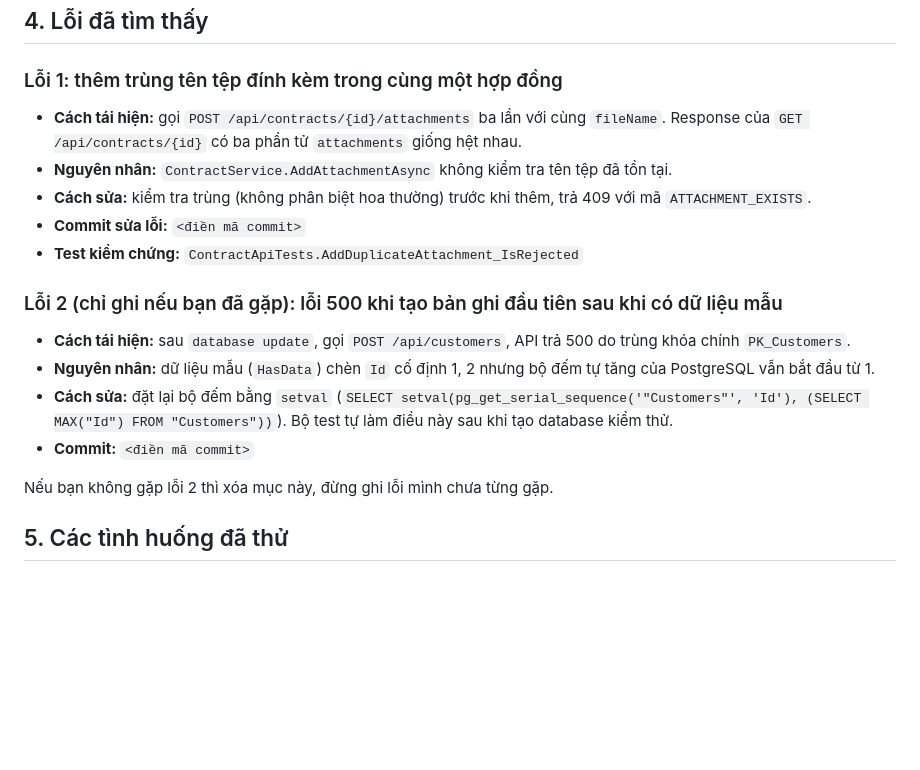
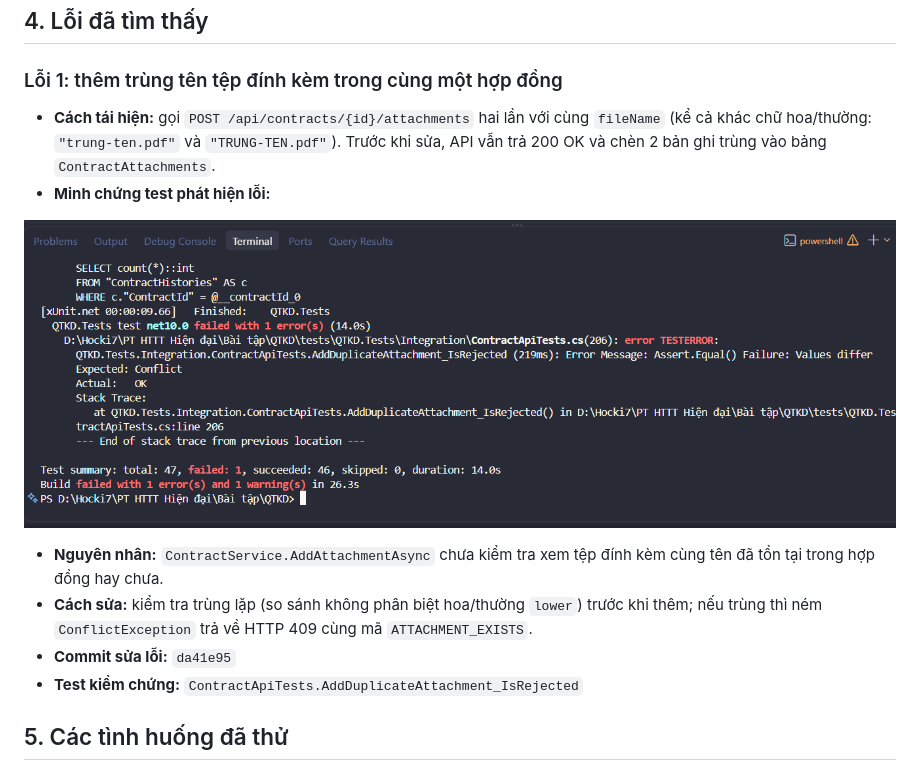
Before and after one commit to VanPhuHieu811/QTKD, a Markdown page: docs/test-report.md, the part around one of its changes. GitHub-like rendering; pictures changed too: docs/evidence/test-fail.png (added); blank space fills up the shorter version.

```diff
--- a/docs/test-report.md
+++ b/docs/test-report.md
@@ -45,20 +49,15 @@ Không có test nào phải chạy thủ công. Lý do chưa tự động hóa:
 
 ### Lỗi 1: thêm trùng tên tệp đính kèm trong cùng một hợp đồng
 
-- **Cách tái hiện:** gọi `POST /api/contracts/{id}/attachments` ba lần với cùng `fileName`. Response của `GET /api/contracts/{id}` có ba phần tử `attachments` giống hệt nhau.
-- **Nguyên nhân:** `ContractService.AddAttachmentAsync` không kiểm tra tên tệp đã tồn tại.
-- **Cách sửa:** kiểm tra trùng (không phân biệt hoa thường) trước khi thêm, trả 409 với mã `ATTACHMENT_EXISTS`.
-- **Commit sửa lỗi:** `<điền mã commit>`
+- **Cách tái hiện:** gọi `POST /api/contracts/{id}/attachments` hai lần với cùng `fileName` (kể cả khác chữ hoa/thường: `"trung-ten.pdf"` và `"TRUNG-TEN.pdf"`). Trước khi sửa, API vẫn trả 200 OK và chèn 2 bản ghi trùng vào bảng `ContractAttachments`.
+- **Minh chứng test phát hiện lỗi:**
+
+![Test phát hiện lỗi trùng file đính kèm](./evidence/test-fail.png)
+
+- **Nguyên nhân:** `ContractService.AddAttachmentAsync` chưa kiểm tra xem tệp đính kèm cùng tên đã tồn tại trong hợp đồng hay chưa.
+- **Cách sửa:** kiểm tra trùng lặp (so sánh không phân biệt hoa/thường `lower`) trước khi thêm; nếu trùng thì ném `ConflictException` trả về HTTP 409 cùng mã `ATTACHMENT_EXISTS`.
+- **Commit sửa lỗi:** `da41e95`
 - **Test kiểm chứng:** `ContractApiTests.AddDuplicateAttachment_IsRejected`
-
-### Lỗi 2 (chỉ ghi nếu bạn đã gặp): lỗi 500 khi tạo bản ghi đầu tiên sau khi có dữ liệu mẫu
-
-- **Cách tái hiện:** sau `database update`, gọi `POST /api/customers`, API trả 500 do trùng khóa chính `PK_Customers`.
-- **Nguyên nhân:** dữ liệu mẫu (`HasData`) chèn `Id` cố định 1, 2 nhưng bộ đếm tự tăng của PostgreSQL vẫn bắt đầu từ 1.
-- **Cách sửa:** đặt lại bộ đếm bằng `setval` (`SELECT setval(pg_get_serial_sequence('"Customers"', 'Id'), (SELECT MAX("Id") FROM "Customers"))`). Bộ test tự làm điều này sau khi tạo database kiểm thử.
-- **Commit:** `<điền mã commit>`
-
-Nếu bạn không gặp lỗi 2 thì xóa mục này, đừng ghi lỗi mình chưa từng gặp.
 
 ## 5. Các tình huống đã thử
 
```
Also changed, not shown: other parts of docs/test-report.md (+13 -9 lines), README.md (+1 -1 lines), docs/api.md (+7 -9 lines), docs/evidence/test-pass.png (added), 1 other file.
